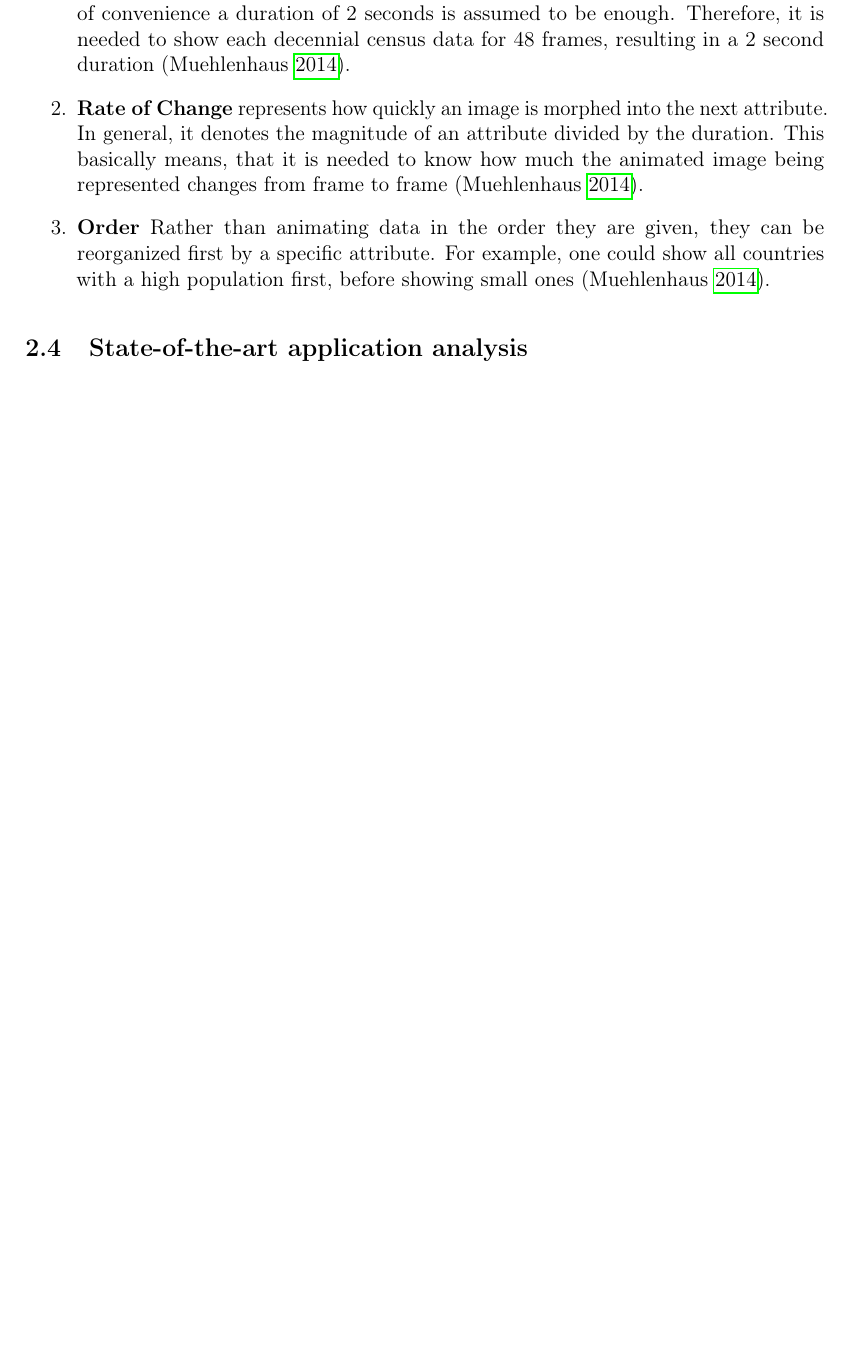
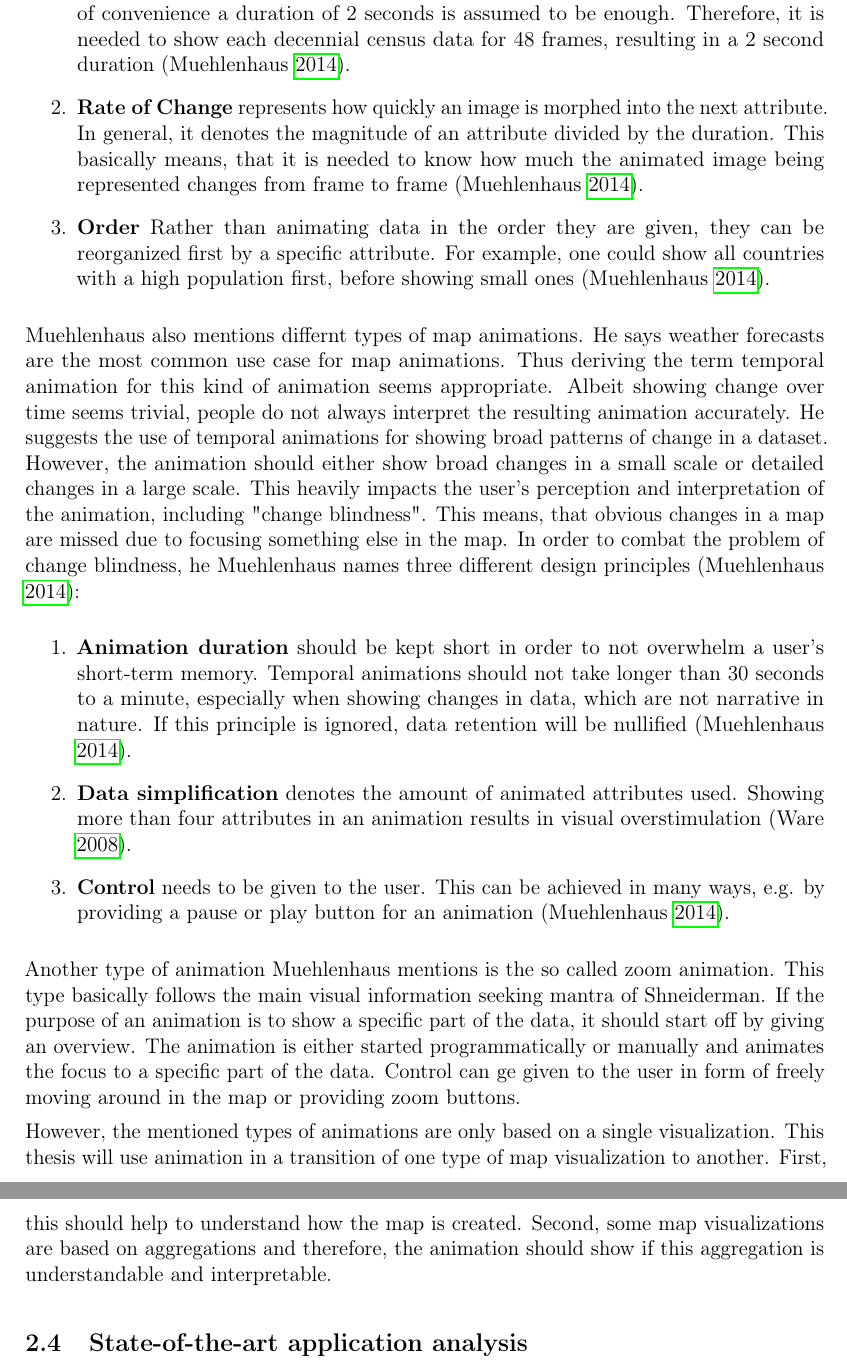
Before and after one commit to Gbeschbacher/m-thesis, a LaTeX document (main.tex, which reads chapters/methods/interaction/transition.tex): part of page 57 of 66 before the commit and two parts of pages 57 and 58 of 67 after it, the two joined at a grey line, cut so that both start at the same text, the shorter picture padded with empty space. Compiled offline with pdfLaTeX.

Commit message:
animations and transitions

```diff
--- a/chapters/methods/interaction/transition.tex
+++ b/chapters/methods/interaction/transition.tex
@@ -28,19 +28,18 @@ Rather than animating data in the order they are given, they can be reorganized
 
 \end{enumerate}
 
-% \subsubsection{Animation}
+\citeauthor{Muehlenhaus2014} also mentions differnt types of map animations. He says weather forecasts are the most common use case for map animations. Thus deriving the term temporal animation for this kind of animation seems appropriate. Albeit showing change over time seems trivial, people do not always interpret the resulting animation accurately. He suggests the use of temporal animations for showing broad patterns of change in a dataset. However, the animation should either show broad changes in a small scale or detailed changes in a large scale. This heavily impacts the user's perception and interpretation of the animation, including "change blindness". This means, that obvious changes in a map are missed due to focusing something else in the map. In order to combat the problem of change blindness, he \citeauthor{Muehlenhaus2014} names three different design principles \iacite{Muehlenhaus2014}:
 
-% Mit Hilfe von Animation können Position, Größe, Form und/oder die Farbe eines Objektes auf eine natürlich Art und Weise geändert über die Zeit hinweg verändert werden. Es bietet sich an, Transition zu animieren und somit dafür zu sorgen, dass Änderungen wahrgenommen werden können. Forschungen zeigen, dass animierte Transitionen den Betrachter oder die Betrachterin orientiert halten können, das Lernen erleichtern, beim Fällen von Entscheidungen helfen und das Engagement beim Betrachten erhöhen. % 20, 24, 3, 9
-% Es gäbe auch die Möglichkeit Animation zu nutzen, um z.B. in einem Diagramm weitere Daten aus deinem Datenset zu vermitteln. Diese Möglichtkeit wird in dieser Arbeit jedoch nicht weiter behandelt.
-% Bei der Verwendung von Animationen, muss darauf geachtet werden, dass diese auch Nachteile mit sich bringen können, da eine Animation zeitlich gut abgestimmt sein muss, für den Betrachter oder die Betrachterin nicht zu komplex sein darf und nicht automatisch garantiert, dass das Erkennen von Zusammenhänge erleichtert wird. % 2,4,24
-% Sollten die animierten Transitionen zwischen Visualisierungen sorgfällig durchdacht sein, dann können sie die grafische Wahrnehmung für die Analyse jedoch deutlich erhöhen. Bewegung ist generell sehr effektiv, um die Aufmerksamkeit des Betrachters oder der Betrachterin zu erlangen und kann auch durch peripheres Sehen wahrgenommen werden, wodurch etwaige Punkte von Interesse direkt animiert werden sollten.  Nicht nur wirkt eine Animation anregend und emotional engagierend, sondern auch die Wahrnehmung wird verstärkt und Beziehungen zwischen unterschiedlichen Zuständen können aufgezeigt werden. % 17, 20, 16, 24, 25
+\begin{enumerate}
 
-% Die Schattenseiten von Animationen könnten auch sein, dass sie eine Quelle der Ablenkung darstellen, die Aufmerksamkeit auf ein unwichtiges Detail lenken oder zu falschen Interpretation verleiten. % 23
-% Wichtig ist es auch, dass die Animation eine angenehme Geschwindigkeit besitzen. Den zu langsame Animationen könnten für den Betrachter oder die Betrachterin werden und eine zu schnelle Animation könnten kaum hilfreich sein. Die Schnelligkeit hängt von der Komplexität der Komposition der Elemente und wie vertraut der Betrachter oder die Betrachterin mit der Visualisierung ist. Es gilt somit wie zuvor erwähnt die Art und Weise der Animation bewusst und überlegt festzulegen. % Find good animation speed for app in literatur
+\item \textbf{Animation duration} should be kept short in order to not overwhelm a user's short-term memory. Temporal animations should not take longer than 30 seconds to a minute, especially when showing changes in data, which are not narrative in nature. If this principle is ignored, data retention will be nullified \iacite{Muehlenhaus2014}.
 
-% Aufgrund des großen Design-Raums gibt es bereits empfohlene Leitlinien für das Erstellen von Animationen. Zongker und Salesin % 27
-% schlagen vor, dass jede Bewegung eine Bedeutung haben soll und man Prinzipien meiden sollte, welche empfehlen Elemente zu quetschen oder zu dehnen. Jede Art von Übertreibung sollte vermieden werden. Auch empfehlen sie, dass während einer Animation nur eine Aktion zu einem Zeitpunkt ausgeführt wird. Für Transitionen empfiehlt der Psychologe Tversky et al % 24
-% zwei Prinzipien. Das erste ist das Übereinstimmungs-Prinzip "Die Struktur und der Inhalt der externen Repräsentation soll zu der gewünschten Struktur und dem Inhalt der internen Repräsentation korrespondieren" und das Auffassungs-Prinzip "Die Struktur und der Inhalt einer externen Repräsentation soll ohne weiteres und exakt wahrzunehmen und begreifbar sein". Diese Prinzipien gehen mit Mackinlays Expressiveness-Kriterium für das automatisierten Erstellen von statischen Darstellungen einher.
+\item \textbf{Data simplification} denotes the amount of animated attributes used. Showing more than four attributes in an animation results in visual overstimulation \iacite{Ware2008}.
 
-% % Prinizipien für Animationen gibt es in 13!
-% % Diskussion der Prinzipien gibt es in 27!
+\item \textbf{Control} needs to be given to the user. This can be achieved in many ways, e.g. by providing a pause or play button for an animation \iacite{Muehlenhaus2014}.
+
+\end{enumerate}
+
+Another type of animation \citeauthor{Muehlenhaus2014} mentions is the so called zoom animation. This type basically follows the main visual information seeking mantra of \citeauthor{Shneiderman1996}. If the purpose of an animation is to show a specific part of the data, it should start off by giving an overview. The animation is either started programmatically or manually and animates the focus to a specific part of the data. Control can ge given to the user in form of freely moving around in the map or providing zoom buttons.
+
+However, the mentioned types of animations are only based on a single visualization. This thesis will use animation in a transition of one type of map visualization to another. First, this should help to understand how the map is created. Second, some map visualizations are based on aggregations and therefore, the animation should show if this aggregation is understandable and interpretable.
```
Also changed, not shown: bibliography.bib (+12 -0 lines), chapters/methods/interaction/overview.tex (+1 -0 lines), chapters/methods/interaction/transition.tex (2 more changed lines).
